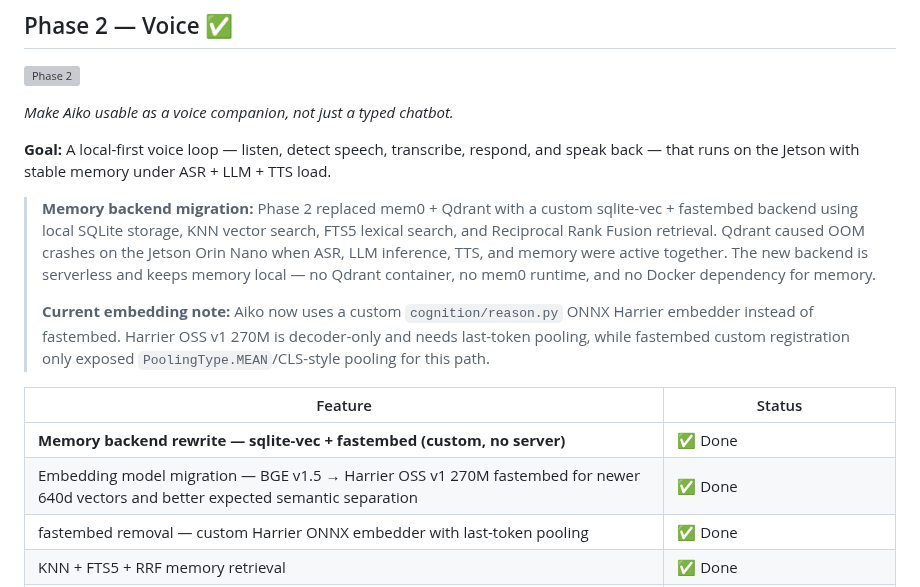
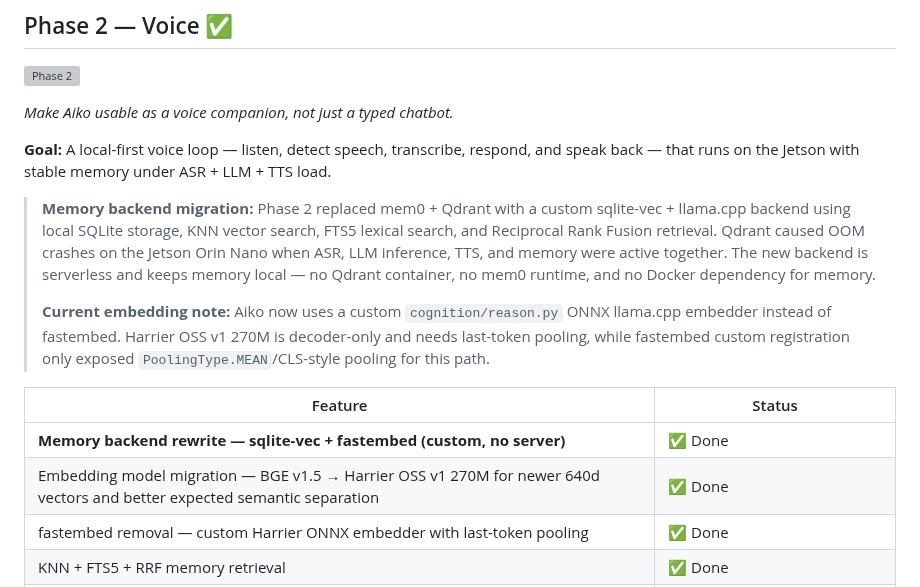
Before and after one commit to OppaAI/Aiko-chan, a Markdown page: docs/ROADMAP.md, the part around the change. GitHub-like rendering; grey boxes are pictures that could not be loaded.

Commit message:
Update memory backend and embedding model details

```diff
--- a/docs/ROADMAP.md
+++ b/docs/ROADMAP.md
@@ -55,7 +55,7 @@ Aiko-chan is built in phases. Each phase is a self-contained capability layer th
 **Goal:** A local-first voice loop — listen, detect speech, transcribe, respond, and speak back — that runs on the Jetson with stable memory under ASR + LLM + TTS load.
 
 > **Memory backend migration:** Phase 2 replaced mem0 + Qdrant with a custom
-> sqlite-vec + fastembed backend using local SQLite storage, KNN vector search,
+> sqlite-vec + llama.cpp backend using local SQLite storage, KNN vector search,
 > FTS5 lexical search, and Reciprocal Rank Fusion retrieval.
 > Qdrant caused OOM crashes on the Jetson Orin Nano when ASR, LLM inference,
 > TTS, and memory were active together.
@@ -63,14 +63,14 @@ Aiko-chan is built in phases. Each phase is a self-contained capability layer th
 > no mem0 runtime, and no Docker dependency for memory.
 >
 > **Current embedding note:** Aiko now uses a custom `cognition/reason.py` ONNX
-> Harrier embedder instead of fastembed. Harrier OSS v1 270M is decoder-only
+> llama.cpp embedder instead of fastembed. Harrier OSS v1 270M is decoder-only
 > and needs last-token pooling, while fastembed custom registration only
 > exposed `PoolingType.MEAN`/CLS-style pooling for this path.
 
 | Feature | Status |
 |---|---|
 | **Memory backend rewrite — sqlite-vec + fastembed (custom, no server)** | ✅ Done |
-| Embedding model migration — BGE v1.5 → Harrier OSS v1 270M fastembed for newer 640d vectors and better expected semantic separation | ✅ Done |
+| Embedding model migration — BGE v1.5 → Harrier OSS v1 270M for newer 640d vectors and better expected semantic separation | ✅ Done |
 | fastembed removal — custom Harrier ONNX embedder with last-token pooling | ✅ Done |
 | KNN + FTS5 + RRF memory retrieval | ✅ Done |
 | Monthly memory consolidation — older full months summarized into pinned durable memories | ✅ Done |
```
